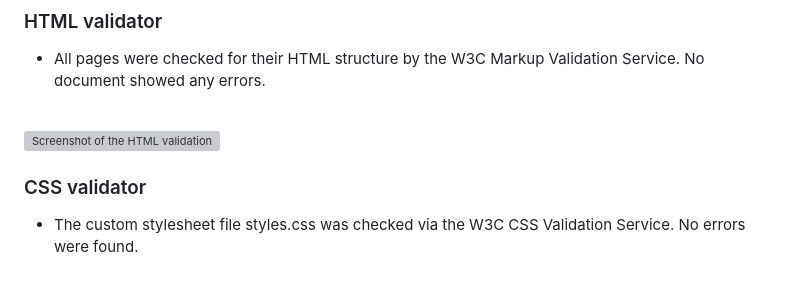
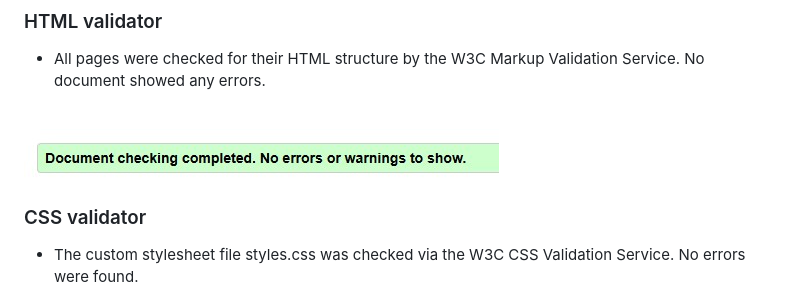
Before and after one commit to CI-Dominik/pp4-paw-pity, a Markdown page: README.md, the part around the change. GitHub-like rendering; pictures changed too: docs/validation/html-validation.jpg (added); grey boxes are pictures that could not be loaded.

Commit message:
Add formatting and add validation to readme

```diff
--- a/README.md
+++ b/README.md
@@ -203,7 +203,7 @@ Every step of the way, the goal is to create a community that supports each othe
 
 <br>
 
-![Screenshot of the HTML validation](***********************************************)
+![Screenshot of the HTML validation](docs/validation/html-validation.jpg)
 
 ### CSS validator
 * The custom stylesheet file styles.css was checked via the W3C CSS Validation Service. No errors were found.
```
Also changed, not shown: 1 other file.
